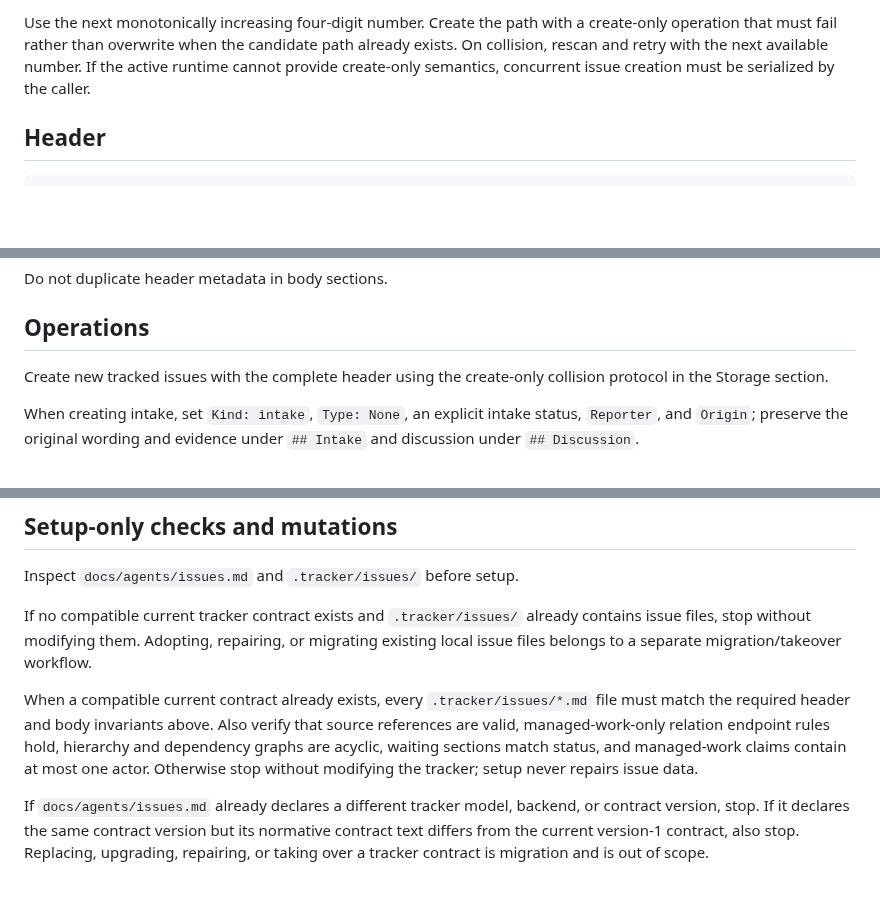
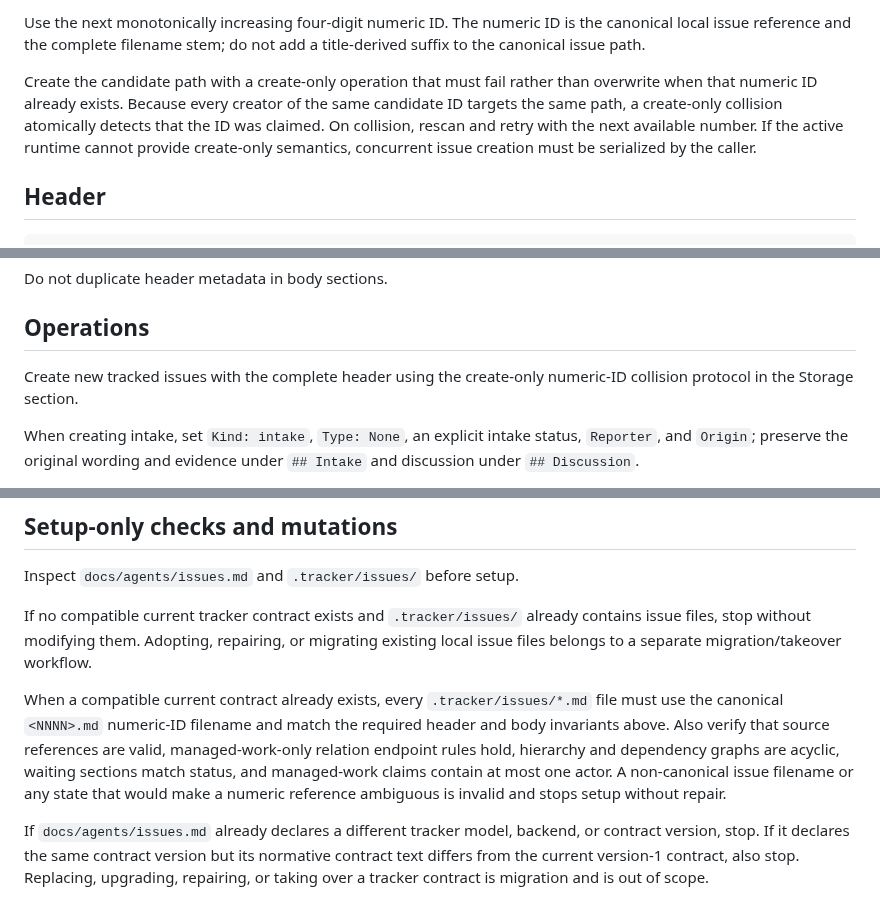
Before and after one commit to NoneMore/skills, a Markdown page: project-skills/setup-tracker/local-markdown.md, 3 parts joined by grey strips. Rendered like a GitHub page; blank space fills up the shorter version.

Commit message:
fix(tracker): make local issue IDs atomic

````diff
--- a/project-skills/setup-tracker/local-markdown.md
+++ b/project-skills/setup-tracker/local-markdown.md
@@ -13,6 +13,8 @@ Store tracked issues as:
 ```
 
-Use the next monotonically increasing four-digit number. Create the path with a create-only operation that must fail rather than overwrite when the candidate path already exists. On collision, rescan and retry with the next available number. If the active runtime cannot provide create-only semantics, concurrent issue creation must be serialized by the caller.
+Use the next monotonically increasing four-digit numeric ID. The numeric ID is the canonical local issue reference and the complete filename stem; do not add a title-derived suffix to the canonical issue path.
+
+Create the candidate path with a create-only operation that must fail rather than overwrite when that numeric ID already exists. Because every creator of the same candidate ID targets the same path, a create-only collision atomically detects that the ID was claimed. On collision, rescan and retry with the next available number. If the active runtime cannot provide create-only semantics, concurrent issue creation must be serialized by the caller.
 
 ## Header
 
@@ -104,7 +106,7 @@ Do not duplicate header metadata in body sections.
 
 ## Operations
 
-Create new tracked issues with the complete header using the create-only collision protocol in the Storage section.
+Create new tracked issues with the complete header using the create-only numeric-ID collision protocol in the Storage section.
 
 When creating intake, set `Kind: intake`, `Type: None`, an explicit intake status, `Reporter`, and `Origin`; preserve the original wording and evidence under `## Intake` and discussion under `## Discussion`.
 
@@ -130,7 +132,7 @@ Inspect `docs/agents/issues.md` and `.tracker/issues/` before setup.
 
 If no compatible current tracker contract exists and `.tracker/issues/` already contains issue files, stop without modifying them. Adopting, repairing, or migrating existing local issue files belongs to a separate migration/takeover workflow.
 
-When a compatible current contract already exists, every `.tracker/issues/*.md` file must match the required header and body invariants above. Also verify that source references are valid, managed-work-only relation endpoint rules hold, hierarchy and dependency graphs are acyclic, waiting sections match status, and managed-work claims contain at most one actor. Otherwise stop without modifying the tracker; setup never repairs issue data.
+When a compatible current contract already exists, every `.tracker/issues/*.md` file must use the canonical `<NNNN>.md` numeric-ID filename and match the required header and body invariants above. Also verify that source references are valid, managed-work-only relation endpoint rules hold, hierarchy and dependency graphs are acyclic, waiting sections match status, and managed-work claims contain at most one actor. A non-canonical issue filename or any state that would make a numeric reference ambiguous is invalid and stops setup without repair.
 
 If `docs/agents/issues.md` already declares a different tracker model, backend, or contract version, stop. If it declares the same contract version but its normative contract text differs from the current version-1 contract, also stop. Replacing, upgrading, repairing, or taking over a tracker contract is migration and is out of scope.
 
````
Also changed, not shown: other parts of project-skills/setup-tracker/local-markdown.md (+1 -1 lines).
